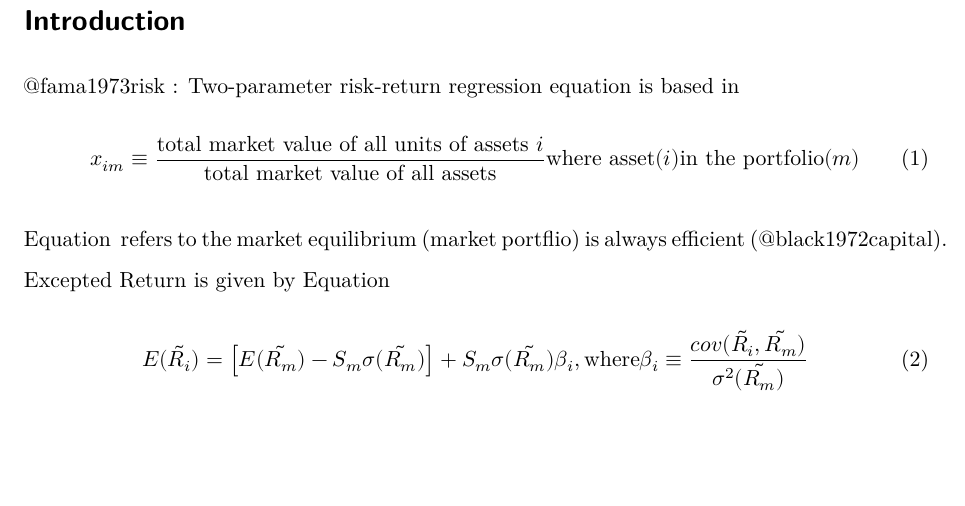
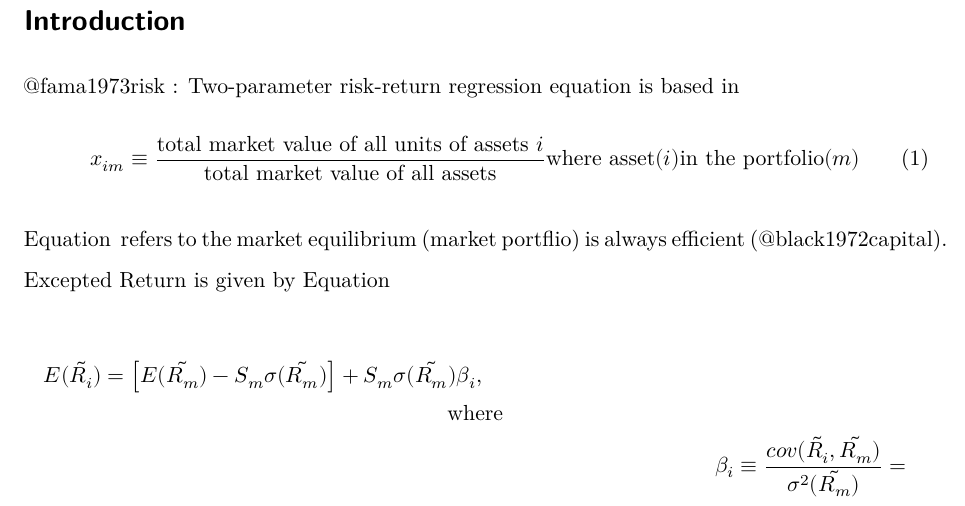
Before and after one commit to krishpn/financialanomalies, a Quarto document (intro.qmd): part of the page, cut so that both start at the same text, the shorter picture padded with empty space. Rendered offline with R 4.5, knitr and Pandoc in place of Quarto, then LaTeX, with nearby package versions.

Commit message:
math added

````diff
--- a/intro.qmd
+++ b/intro.qmd
@@ -14,10 +14,10 @@ Equation \ref{Equation:BlackScholes1972} refers to the market equilibrium (marke
 Excepted Return is given by Equation \ref{Equation:ExpectedReturnFama1953}
 
 ```{=tex}
-\begin{equation}
+\begin{multline*}
 E(\tilde{R_i}) = \left[E(\tilde{R_m}) -S_m \sigma(\tilde{R_m} ) \right] + S_m \sigma (\tilde{R_m}) \beta_i,\\
 \text{where}\\
-\beta_i \equiv \frac{cov(\tilde{R_i}, \tilde{R_m})}{\sigma^2(\tilde{R_m})}
-\end{equation}
+\beta_i \equiv \frac{cov(\tilde{R_i}, \tilde{R_m})}{\sigma^2(\tilde{R_m})} =
+\end{multline*}
 \label{Equation:ExpectedReturnFama1953}
 ```
````
Also changed, not shown: Financial-Anomalies.pdf.
